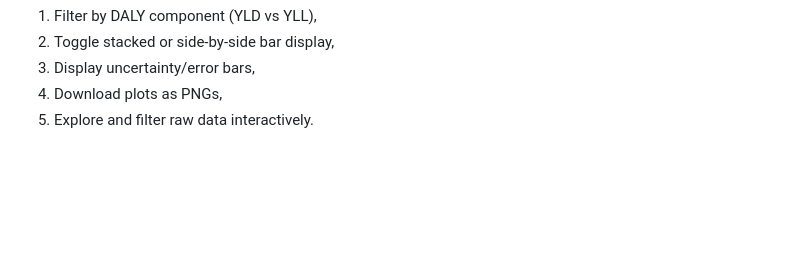
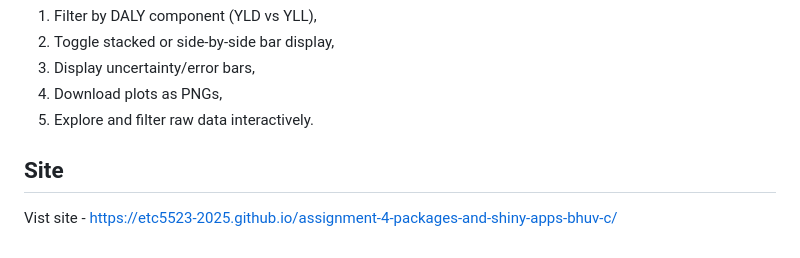
Before and after one commit to ETC5523-2025/assignment-4-packages-and-shiny-apps-bhuv-c, a Markdown page: README.md, the part around the change. Drawn GitHub-style; blank space fills up the shorter version.

Commit message:
added site url

```diff
--- a/README.md
+++ b/README.md
@@ -90,3 +90,7 @@ The app allows you to:
 3.  Display uncertainty/error bars,
 4.  Download plots as PNGs,
 5.  Explore and filter raw data interactively.
+
+## Site
+
+Vist site - [https://etc5523-2025.github.io/assignment-4-packages-and-shiny-apps-bhuv-c/](https://etc5523-2025.github.io/assignment-4-packages-and-shiny-apps-bhuv-c/)
```
